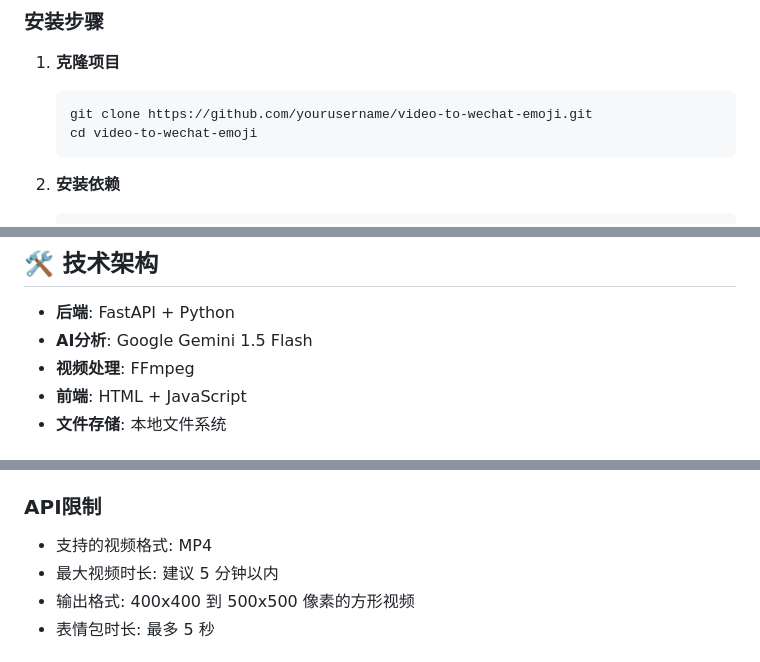
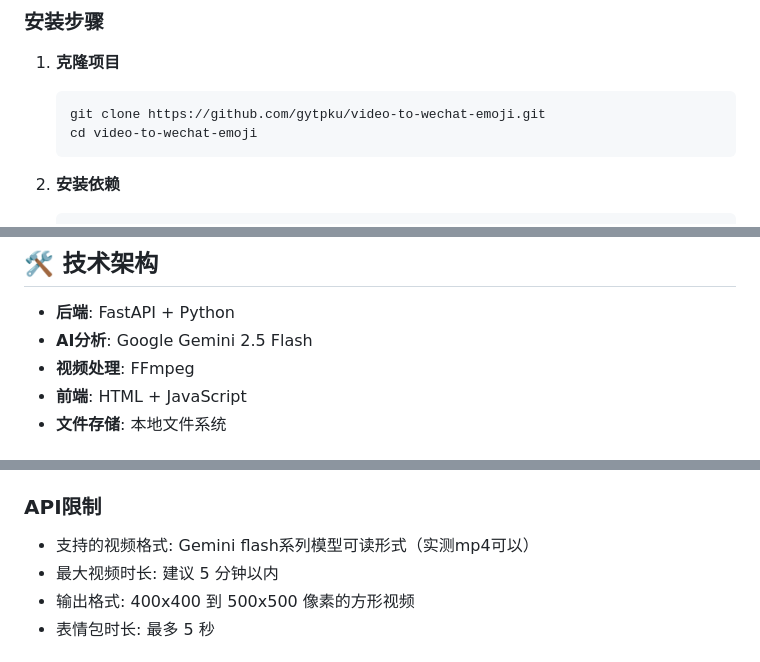
Before and after one commit to gytpku/video-to-wechat-emoji, a Markdown page: README.md, 3 parts joined by grey strips. Drawn GitHub-style.

````diff
--- a/README.md
+++ b/README.md
@@ -23,7 +23,7 @@
 
 1. **克隆项目**
    ```bash
-   git clone https://github.com/yourusername/video-to-wechat-emoji.git
+   git clone https://github.com/gytpku/video-to-wechat-emoji.git
    cd video-to-wechat-emoji
    ```
 
@@ -77,7 +77,7 @@
 ## 🛠 技术架构
 
 - **后端**: FastAPI + Python
-- **AI分析**: Google Gemini 1.5 Flash
+- **AI分析**: Google Gemini 2.5 Flash
 - **视频处理**: FFmpeg
 - **前端**: HTML + JavaScript
 - **文件存储**: 本地文件系统
@@ -108,7 +108,7 @@ video-to-wechat-emoji/
 
 ### API限制
 
-- 支持的视频格式: MP4
+- 支持的视频格式: Gemini flash系列模型可读形式（实测mp4可以）
 - 最大视频时长: 建议 5 分钟以内
 - 输出格式: 400x400 到 500x500 像素的方形视频
 - 表情包时长: 最多 5 秒
````
